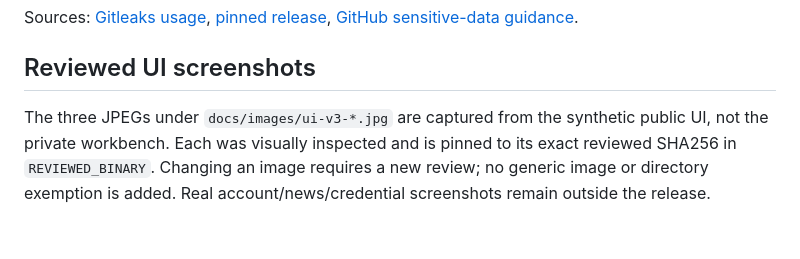
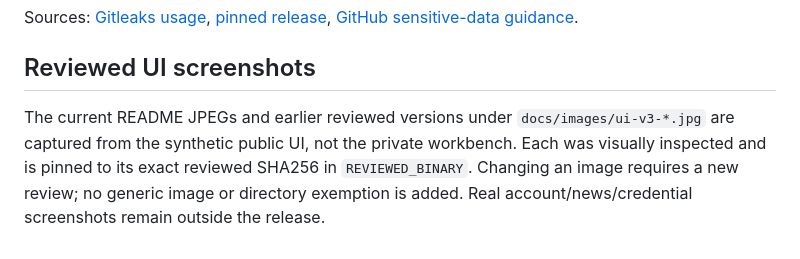
Before and after one commit to kostemeloo413-ux/v7-investment-workbench, a Markdown page: docs/PRIVACY.md, the part around the change. Rendered like a GitHub page.

Commit message:
Match public example screenshots to the workbench sidebar

```diff
--- a/docs/PRIVACY.md
+++ b/docs/PRIVACY.md
@@ -25,4 +25,4 @@ Sources: [Gitleaks usage](https://github.com/gitleaks/gitleaks), [pinned release
 
 ## Reviewed UI screenshots
 
-The three JPEGs under `docs/images/ui-v3-*.jpg` are captured from the synthetic public UI, not the private workbench. Each was visually inspected and is pinned to its exact reviewed SHA256 in `REVIEWED_BINARY`. Changing an image requires a new review; no generic image or directory exemption is added. Real account/news/credential screenshots remain outside the release.
+The current README JPEGs and earlier reviewed versions under `docs/images/ui-v3-*.jpg` are captured from the synthetic public UI, not the private workbench. Each was visually inspected and is pinned to its exact reviewed SHA256 in `REVIEWED_BINARY`. Changing an image requires a new review; no generic image or directory exemption is added. Real account/news/credential screenshots remain outside the release.
```
Also changed, not shown: README.md (+3 -3 lines), docs/UI_PREVIEW.md (+5 -0 lines), docs/images/ui-v3-news-nav.jpg (added), docs/images/ui-v3-overview-nav.jpg (added), docs/images/ui-v3-picks-nav.jpg (added), 5 other files.
